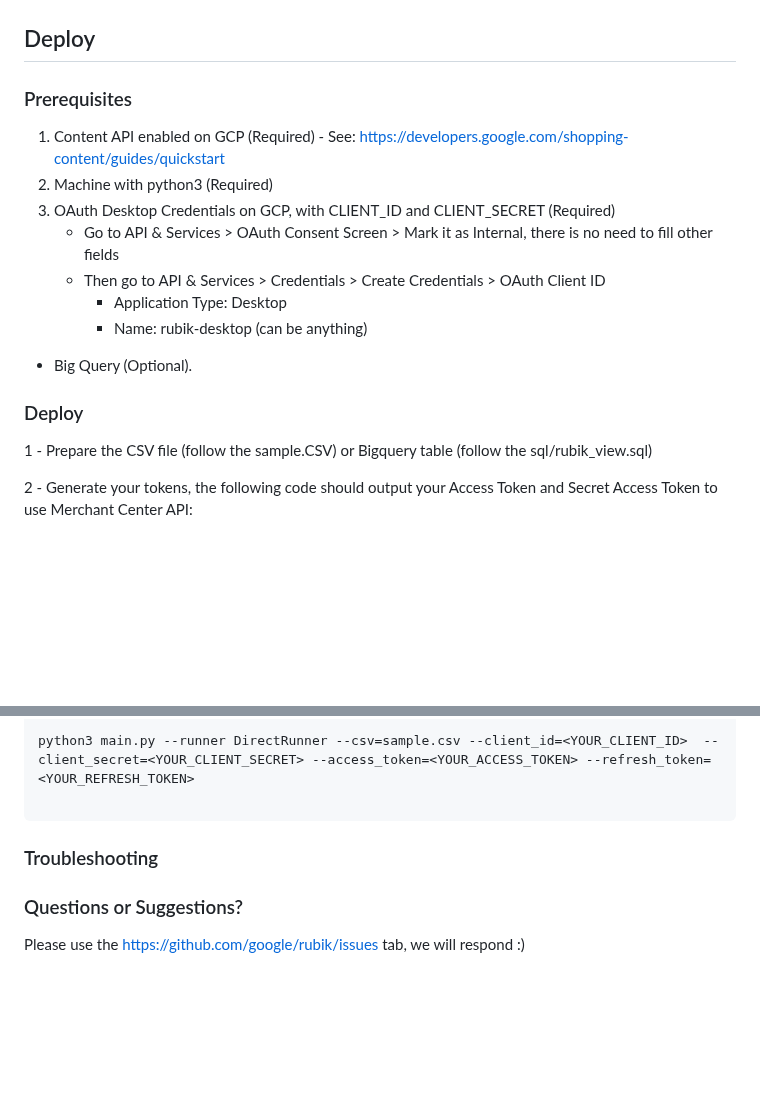
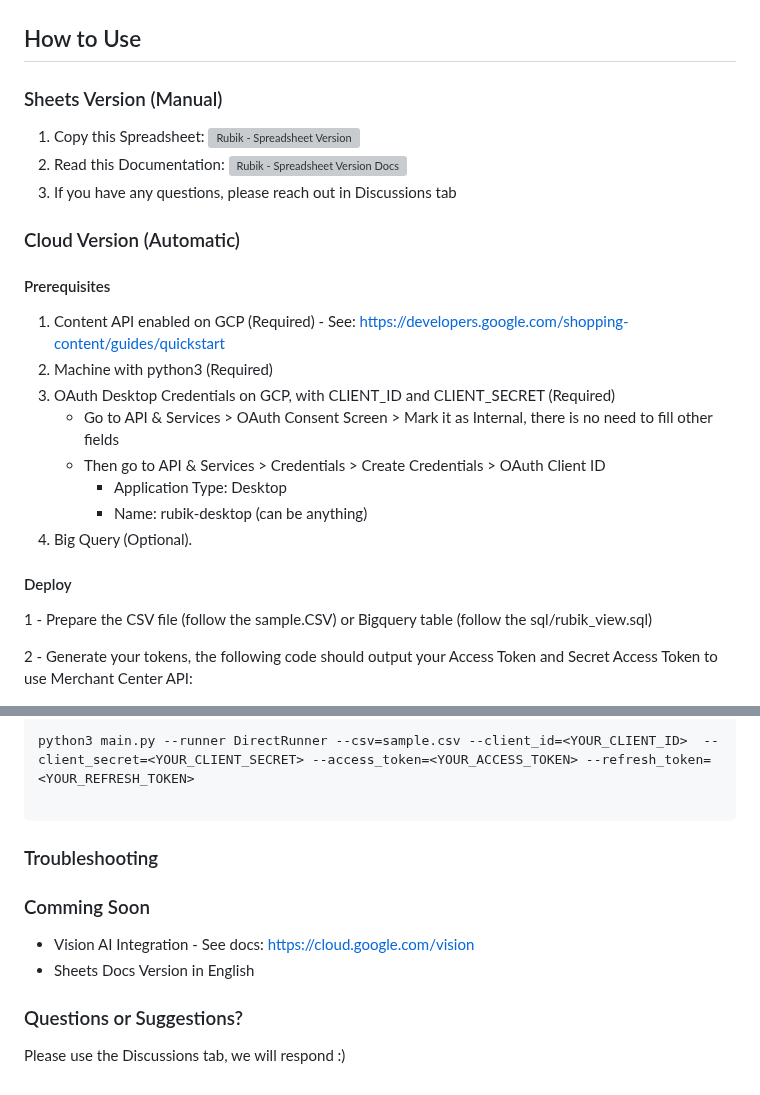
Before and after one commit to google/rubik, a Markdown page: README.md, 2 parts joined by grey strips. Rendered like a GitHub page; blank space fills up the shorter version; grey boxes are pictures that could not be loaded.

Commit message:
Improving docs

```diff
--- a/README.md
+++ b/README.md
@@ -20,9 +20,17 @@ Rubik aims to resolve "The Problem" by selecting reproved offers by image and re
 
 ![Rubik Example](images/rubik_2.png?raw=true "Rubik Example")
 
-## Deploy
+## How to Use
 
-### Prerequisites
+### Sheets Version (Manual)
+
+1. Copy this Spreadsheet: ![Rubik - Spreadsheet Version](https://docs.google.com/spreadsheets/d/1V9Sim1E6waqWJaqppjDDuhgfYQqUKTXkcF-zGQXOBIA/copy?usp=sharing)
+2. Read this Documentation: ![Rubik - Spreadsheet Version Docs](https://docs.google.com/document/d/1q7rgzG88ZS9-SKSItI4H1DPsXmmNDDfr1V_VaQNEpZ8/copy)
+3. If you have any questions, please reach out in Discussions tab
+
+### Cloud Version (Automatic)
+
+#### Prerequisites
 
  1. Content API enabled on GCP (Required) - See: https://developers.google.com/shopping-content/guides/quickstart
  2. Machine with python3 (Required)
@@ -31,9 +39,9 @@ Rubik aims to resolve "The Problem" by selecting reproved offers by image and re
     - Then go to API & Services > Credentials > Create Credentials > OAuth Client ID
         - Application Type: Desktop
         - Name: rubik-desktop (can be anything)
- - Big Query (Optional).
+ 4. Big Query (Optional).
 
-### Deploy
+#### Deploy
 
 1 - Prepare the CSV file (follow the sample.CSV) or Bigquery table (follow the sql/rubik_view.sql)
 
@@ -64,6 +72,11 @@ python3 main.py --runner DirectRunner --csv=sample.csv --client_id=<YOUR_CLIENT_
 
 ### Troubleshooting
 
+### Comming Soon
+
+- Vision AI Integration - See docs: https://cloud.google.com/vision
+- Sheets Docs Version in English
+
 ### Questions or Suggestions?
 
-Please use the https://github.com/google/rubik/issues tab, we will respond :)
+Please use the Discussions tab, we will respond :)
```
Also changed, not shown: other parts of README.md (+1 -1 lines), images/rubik_logo.png (added).
